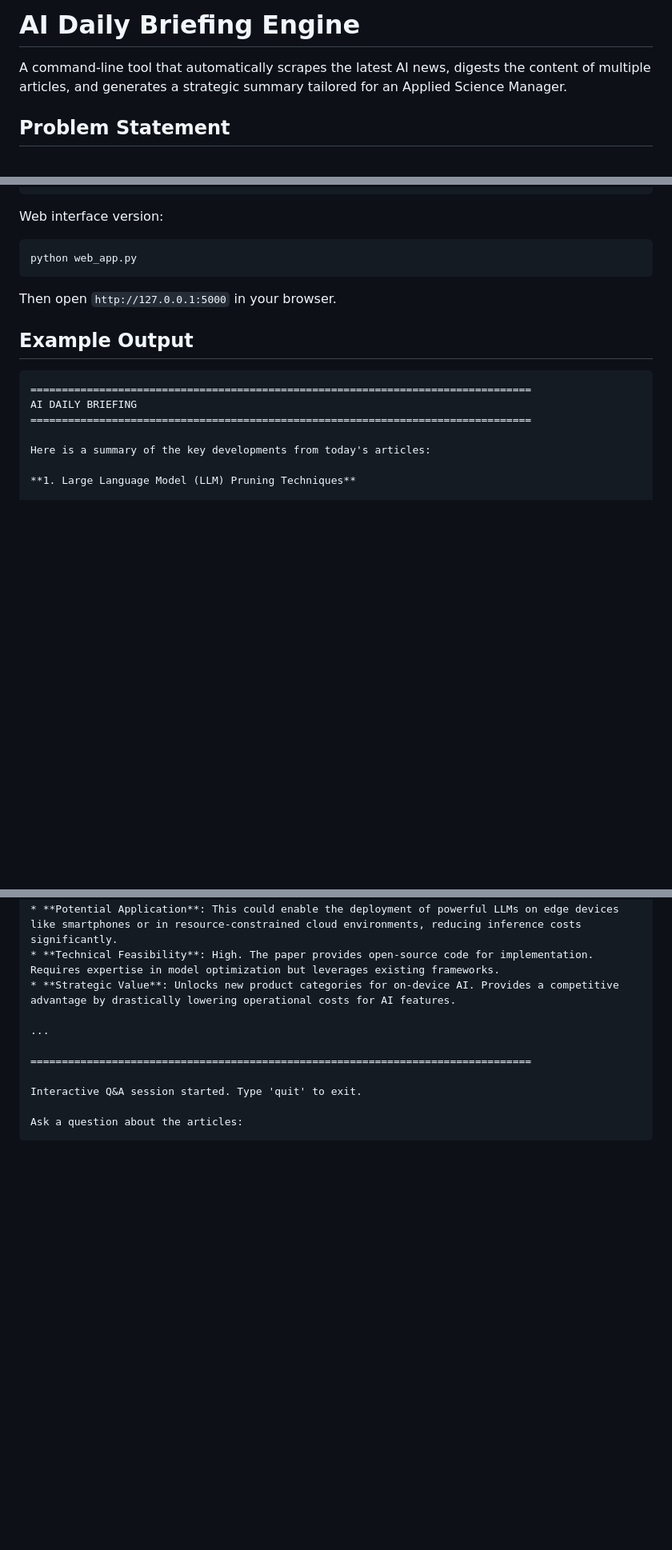
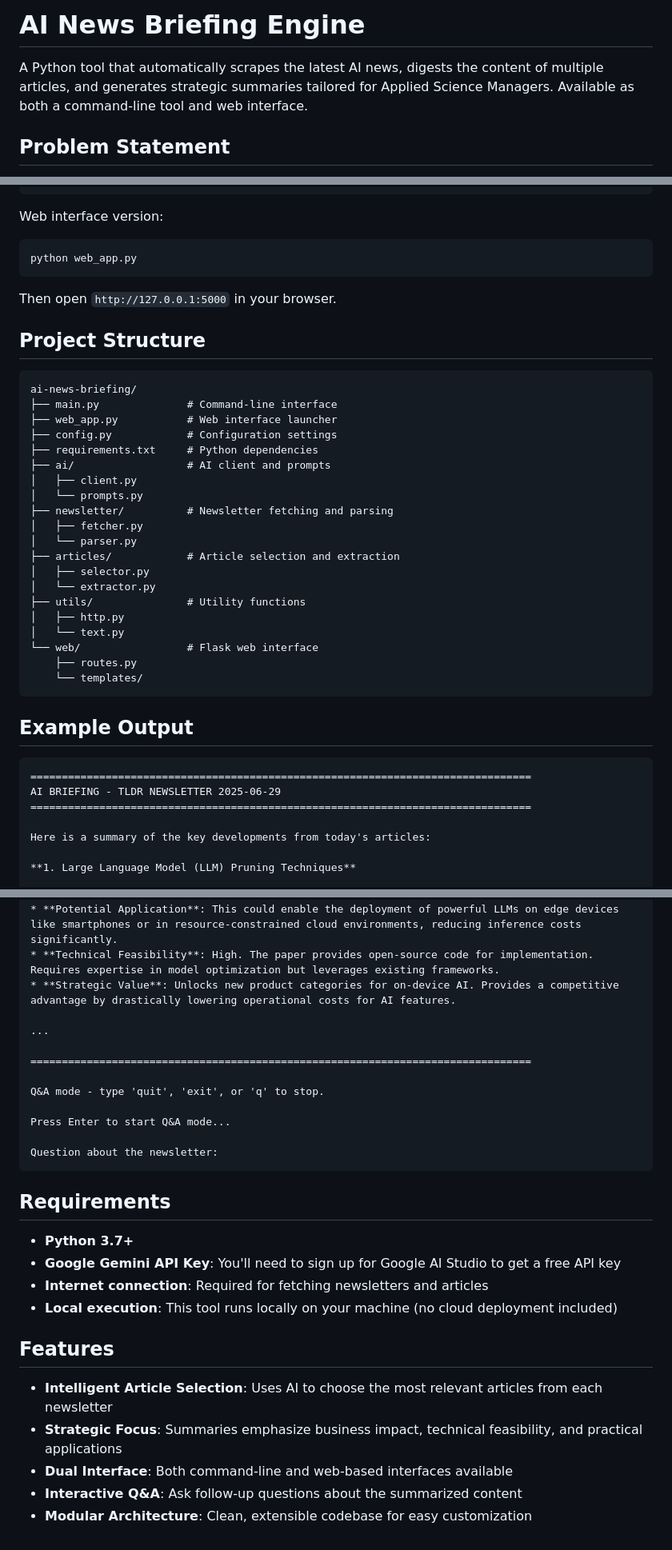
Before and after one commit to anmv/ai-news-brief, a Markdown page: README.md, 3 parts joined by grey strips. Shown at 80% size. Drawn GitHub-style; blank space fills up the shorter version.

Commit message:
Add cloud readiness analysis and updated README

````diff
--- a/README.md
+++ b/README.md
@@ -1,6 +1,6 @@
-# AI Daily Briefing Engine
+# AI News Briefing Engine
 
-A command-line tool that automatically scrapes the latest AI news, digests the content of multiple articles, and generates a strategic summary tailored for an Applied Science Manager.
+A Python tool that automatically scrapes the latest AI news, digests the content of multiple articles, and generates strategic summaries tailored for Applied Science Managers. Available as both a command-line tool and web interface.
 
 ## Problem Statement
 
@@ -59,11 +60,36 @@ python web_app.py
 ```
 Then open `http://127.0.0.1:5000` in your browser.
 
+## Project Structure
+
+```
+ai-news-briefing/
+├── main.py              # Command-line interface
+├── web_app.py           # Web interface launcher
+├── config.py            # Configuration settings
+├── requirements.txt     # Python dependencies
+├── ai/                  # AI client and prompts
+│   ├── client.py
+│   └── prompts.py
+├── newsletter/          # Newsletter fetching and parsing
+│   ├── fetcher.py
+│   └── parser.py
+├── articles/            # Article selection and extraction
+│   ├── selector.py
+│   └── extractor.py
+├── utils/               # Utility functions
+│   ├── http.py
+│   └── text.py
+└── web/                 # Flask web interface
+    ├── routes.py
+    └── templates/
+```
+
 ## Example Output
 
 ```
 ================================================================================
-AI DAILY BRIEFING
+AI BRIEFING - TLDR NEWSLETTER 2025-06-29
 ================================================================================
 
 Here is a summary of the key developments from today's articles:
@@ -79,7 +105,24 @@ Here is a summary of the key developments from today's articles:
 
 ================================================================================
 
-Interactive Q&A session started. Type 'quit' to exit.
+Q&A mode - type 'quit', 'exit', or 'q' to stop.
 
-Ask a question about the articles:
+Press Enter to start Q&A mode...
+
+Question about the newsletter:
 ```
+
+## Requirements
+
+- **Python 3.7+**
+- **Google Gemini API Key**: You'll need to sign up for Google AI Studio to get a free API key
+- **Internet connection**: Required for fetching newsletters and articles
+- **Local execution**: This tool runs locally on your machine (no cloud deployment included)
+
+## Features
+
+- **Intelligent Article Selection**: Uses AI to choose the most relevant articles from each newsletter
+- **Strategic Focus**: Summaries emphasize business impact, technical feasibility, and practical applications
+- **Dual Interface**: Both command-line and web-based interfaces available
+- **Interactive Q&A**: Ask follow-up questions about the summarized content
+- **Modular Architecture**: Clean, extensible codebase for easy customization
````
Also changed, not shown: other parts of README.md (+3 -2 lines), CLOUD_READINESS.md (added, +66 -0 lines).
